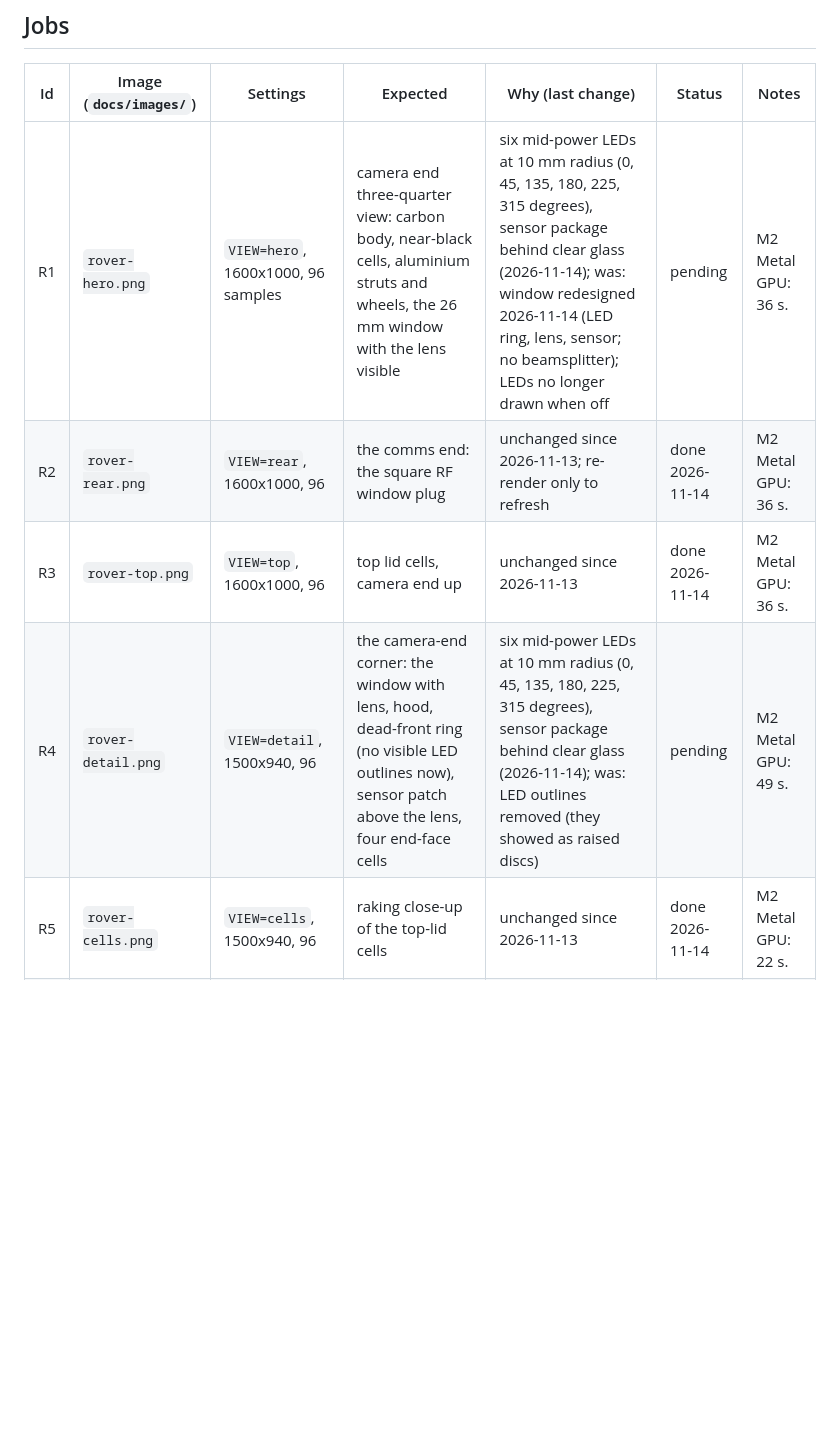
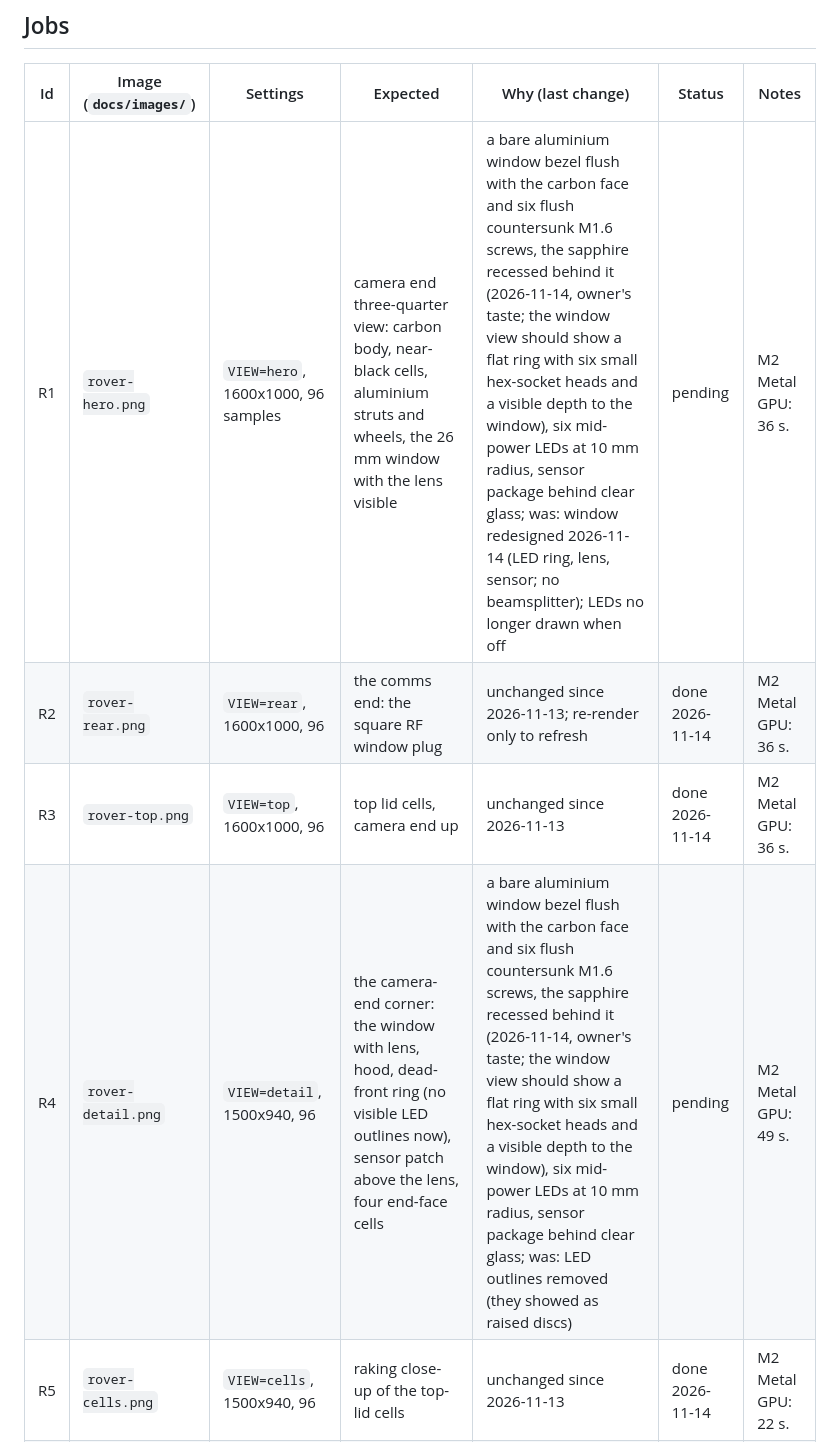
Before and after one commit to jacob-rn-wallace/jpl-nanorover, a Markdown page: docs/render-jobs.md, the part around one of its changes. Drawn GitHub-style; blank space fills up the shorter version.

```diff
--- a/docs/render-jobs.md
+++ b/docs/render-jobs.md
@@ -19,8 +19,8 @@ When a change to the CAD, the layout, the materials or the camera alters what a
 
 | Id | Image (`docs/images/`) | Settings | Expected | Why (last change) | Status | Notes |
 |---|---|---|---|---|---|---|
-| R1 | `rover-hero.png` | `VIEW=hero`, 1600x1000, 96 samples | camera end three-quarter view: carbon body, near-black cells, aluminium struts and wheels, the 26 mm window with the lens visible | six mid-power LEDs at 10 mm radius (0, 45, 135, 180, 225, 315 degrees), sensor package behind clear glass (2026-11-14); was: window redesigned 2026-11-14 (LED ring, lens, sensor; no beamsplitter); LEDs no longer drawn when off | pending | M2 Metal GPU: 36 s. |
+| R1 | `rover-hero.png` | `VIEW=hero`, 1600x1000, 96 samples | camera end three-quarter view: carbon body, near-black cells, aluminium struts and wheels, the 26 mm window with the lens visible | a bare aluminium window bezel flush with the carbon face and six flush countersunk M1.6 screws, the sapphire recessed behind it (2026-11-14, owner's taste; the window view should show a flat ring with six small hex-socket heads and a visible depth to the window), six mid-power LEDs at 10 mm radius, sensor package behind clear glass; was: window redesigned 2026-11-14 (LED ring, lens, sensor; no beamsplitter); LEDs no longer drawn when off | pending | M2 Metal GPU: 36 s. |
 | R2 | `rover-rear.png` | `VIEW=rear`, 1600x1000, 96 | the comms end: the square RF window plug | unchanged since 2026-11-13; re-render only to refresh | done 2026-11-14 | M2 Metal GPU: 36 s. |
 | R3 | `rover-top.png` | `VIEW=top`, 1600x1000, 96 | top lid cells, camera end up | unchanged since 2026-11-13 | done 2026-11-14 | M2 Metal GPU: 36 s. |
-| R4 | `rover-detail.png` | `VIEW=detail`, 1500x940, 96 | the camera-end corner: the window with lens, hood, dead-front ring (no visible LED outlines now), sensor patch above the lens, four end-face cells | six mid-power LEDs at 10 mm radius (0, 45, 135, 180, 225, 315 degrees), sensor package behind clear glass (2026-11-14); was: LED outlines removed (they showed as raised discs) | pending | M2 Metal GPU: 49 s. |
+| R4 | `rover-detail.png` | `VIEW=detail`, 1500x940, 96 | the camera-end corner: the window with lens, hood, dead-front ring (no visible LED outlines now), sensor patch above the lens, four end-face cells | a bare aluminium window bezel flush with the carbon face and six flush countersunk M1.6 screws, the sapphire recessed behind it (2026-11-14, owner's taste; the window view should show a flat ring with six small hex-socket heads and a visible depth to the window), six mid-power LEDs at 10 mm radius, sensor package behind clear glass; was: LED outlines removed (they showed as raised discs) | pending | M2 Metal GPU: 49 s. |
 | R5 | `rover-cells.png` | `VIEW=cells`, 1500x940, 96 | raking close-up of the top-lid cells | unchanged since 2026-11-13 | done 2026-11-14 | M2 Metal GPU: 22 s. |
```
Also changed, not shown: other parts of docs/render-jobs.md (+2 -2 lines), docs/hardware-spec.md (+2 -1 lines), docs/images/rover-concept-detail.png, docs/images/rover-concept-window.png, docs/images/rover-concept.png, 4 other files.
